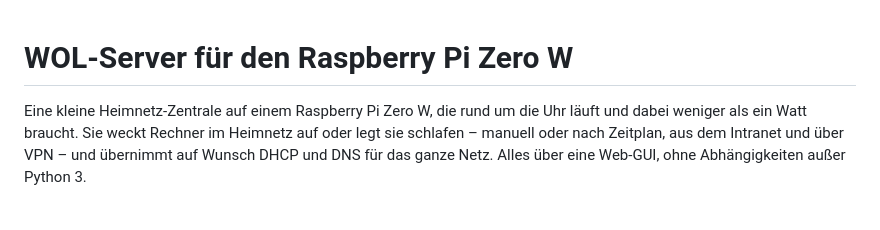
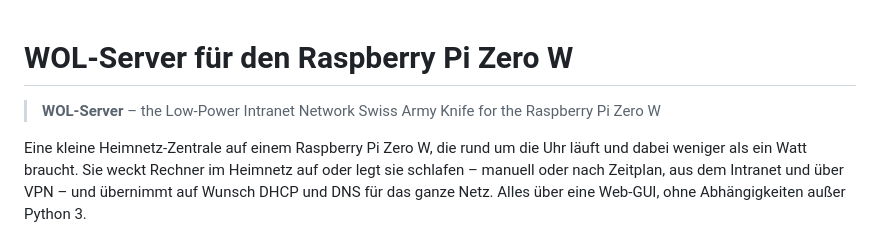
Before and after one commit to schnebeck/wol-server, a Markdown page: README.md, the part around the change. Rendered like a GitHub page; blank space fills up the shorter version.

Commit message:
README: Untertitel „Low-Power Intranet Network Swiss Army Knife“

```diff
--- a/README.md
+++ b/README.md
@@ -1,4 +1,6 @@
 # WOL-Server für den Raspberry Pi Zero W
+
+> **WOL-Server** – the Low-Power Intranet Network Swiss Army Knife for the Raspberry Pi Zero W
 
 Eine kleine Heimnetz-Zentrale auf einem Raspberry Pi Zero W, die rund um die Uhr läuft und dabei weniger
 als ein Watt braucht. Sie weckt Rechner im Heimnetz auf oder legt sie schlafen – manuell oder nach Zeitplan,
```
